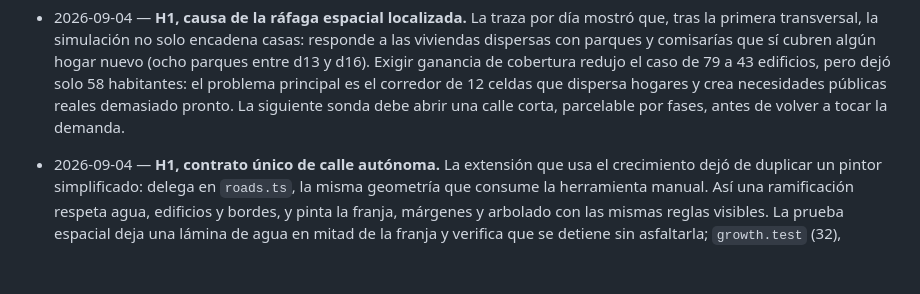
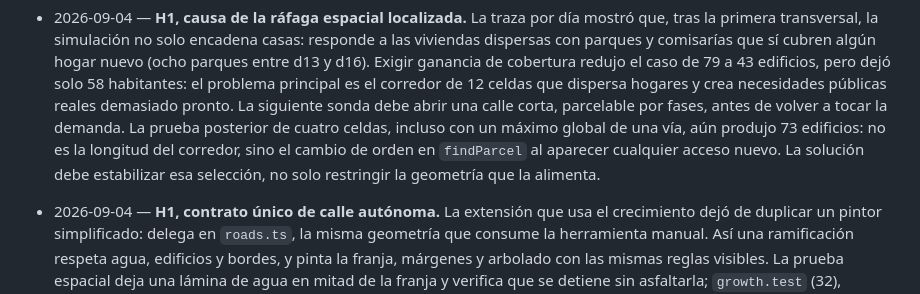
Before and after one commit to amariner/city-bill, a Markdown page: ROADMAP.md, the part around the change. Drawn GitHub-style; blank space fills up the shorter version.

Commit message:
docs: acotar sonda de calle corta

```diff
--- a/ROADMAP.md
+++ b/ROADMAP.md
@@ -658,6 +658,10 @@ tractores (residuo T3.9), página itch.io.
   el problema principal es el corredor de 12 celdas que dispersa hogares y crea
   necesidades públicas reales demasiado pronto. La siguiente sonda debe abrir
   una calle corta, parcelable por fases, antes de volver a tocar la demanda.
+  La prueba posterior de cuatro celdas, incluso con un máximo global de una
+  vía, aún produjo 73 edificios: no es la longitud del corredor, sino el cambio
+  de orden en `findParcel` al aparecer cualquier acceso nuevo. La solución debe
+  estabilizar esa selección, no solo restringir la geometría que la alimenta.
 
 - 2026-09-04 — **H1, contrato único de calle autónoma.** La extensión que usa
   el crecimiento dejó de duplicar un pintor simplificado: delega en
```
